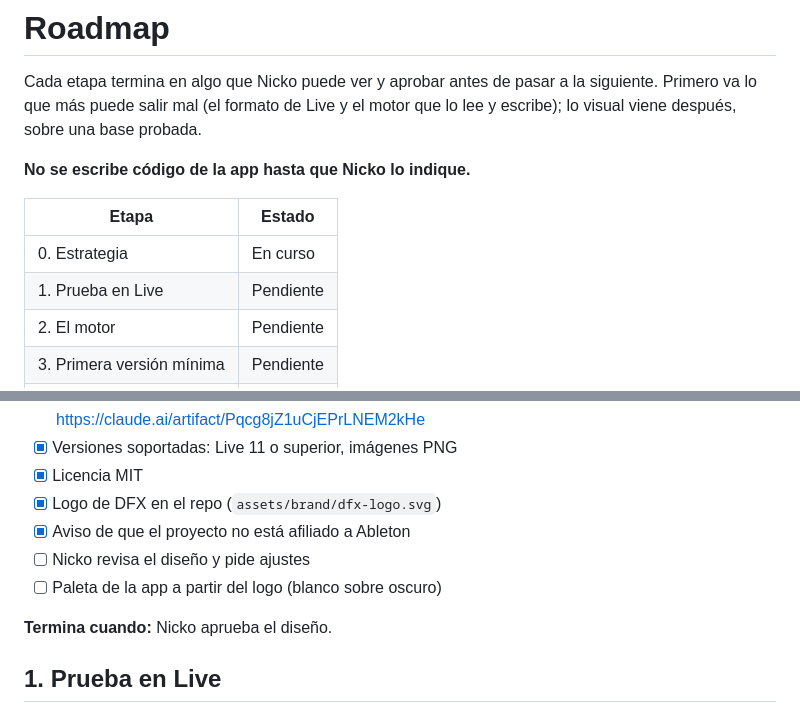
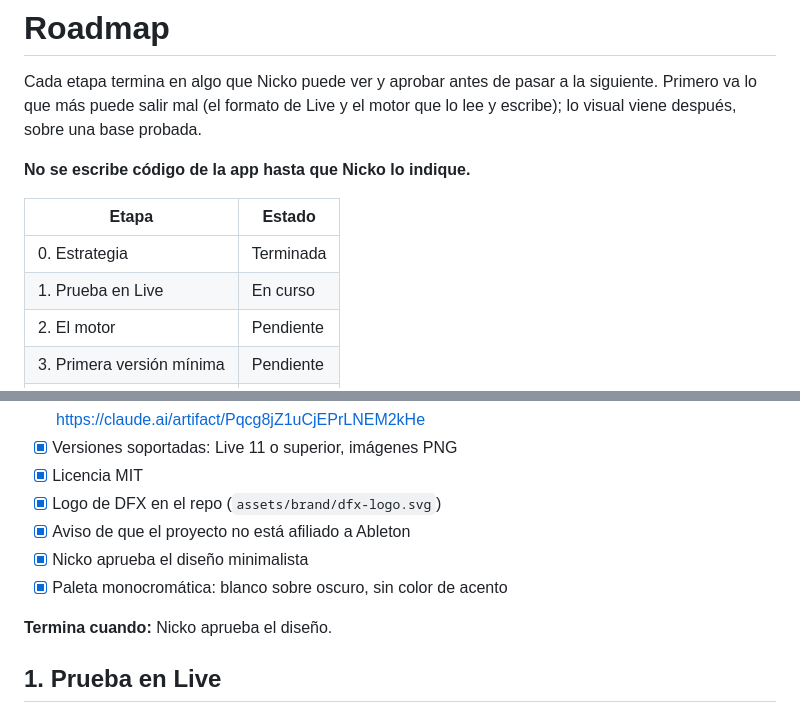
Before and after one commit to nickomz/dfx-live-lessons, a Markdown page: docs/ROADMAP.md, 2 parts joined by grey strips. GitHub-like rendering.

Commit message:
Roadmap: cierra la etapa 0 (estrategia)
Diseño minimalista y paleta monocromática aprobados. Arranca la etapa 1,
la prueba del formato en Live.

Co-Authored-By: Claude Opus 5.5 <noreply@anthropic.com>

```diff
--- a/docs/ROADMAP.md
+++ b/docs/ROADMAP.md
@@ -6,8 +6,8 @@ Cada etapa termina en algo que Nicko puede ver y aprobar antes de pasar a la sig
 
 | Etapa | Estado |
 |---|---|
-| 0. Estrategia | En curso |
-| 1. Prueba en Live | Pendiente |
+| 0. Estrategia | Terminada |
+| 1. Prueba en Live | En curso |
 | 2. El motor | Pendiente |
 | 3. Primera versión mínima | Pendiente |
 | 4. Versión completa (v1) | Pendiente |
@@ -27,8 +27,8 @@ Definir qué se construye, para quién y cómo se ve, antes de programar.
 - [x] Licencia MIT
 - [x] Logo de DFX en el repo (`assets/brand/dfx-logo.svg`)
 - [x] Aviso de que el proyecto no está afiliado a Ableton
-- [ ] Nicko revisa el diseño y pide ajustes
-- [ ] Paleta de la app a partir del logo (blanco sobre oscuro)
+- [x] Nicko aprueba el diseño minimalista
+- [x] Paleta monocromática: blanco sobre oscuro, sin color de acento
 
 **Termina cuando:** Nicko aprueba el diseño.
 
```
